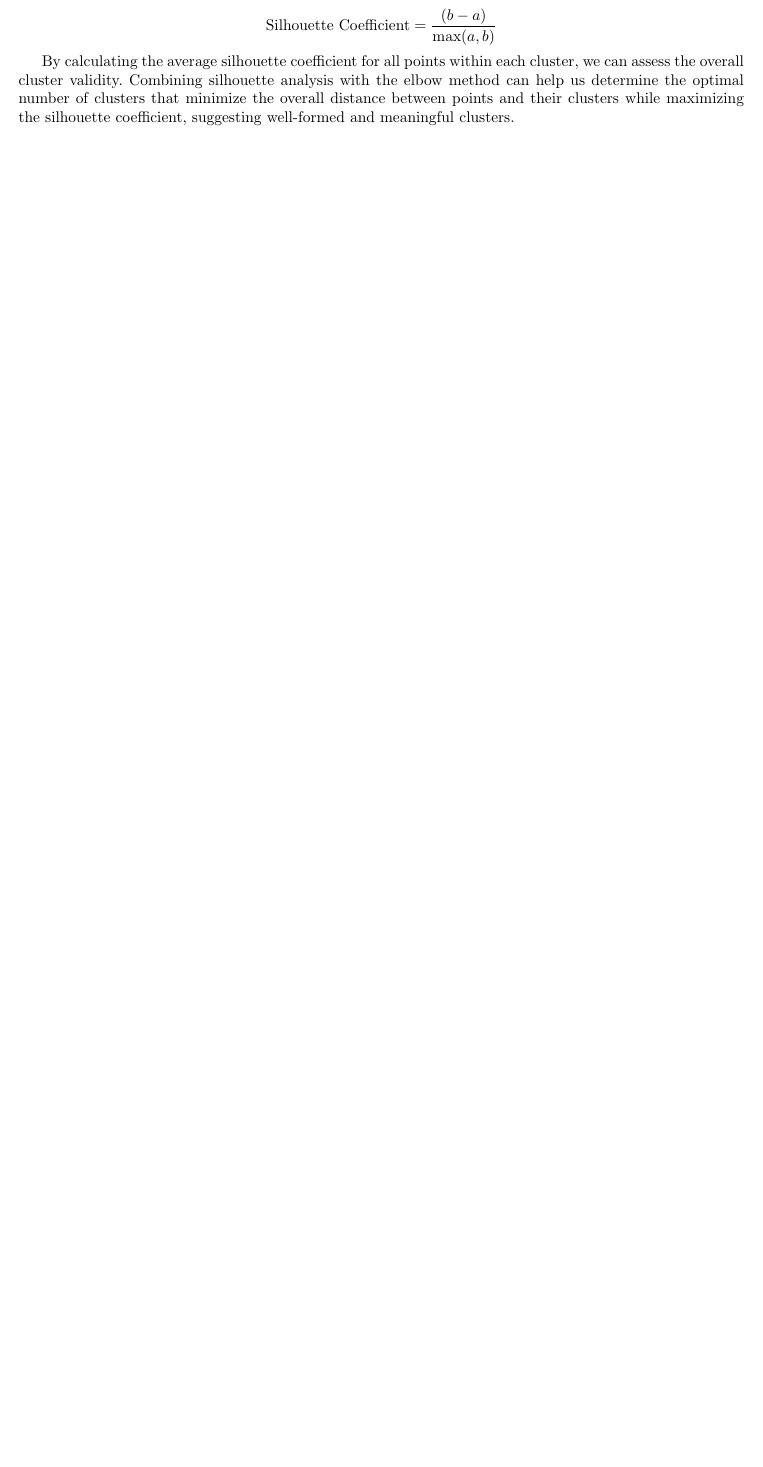
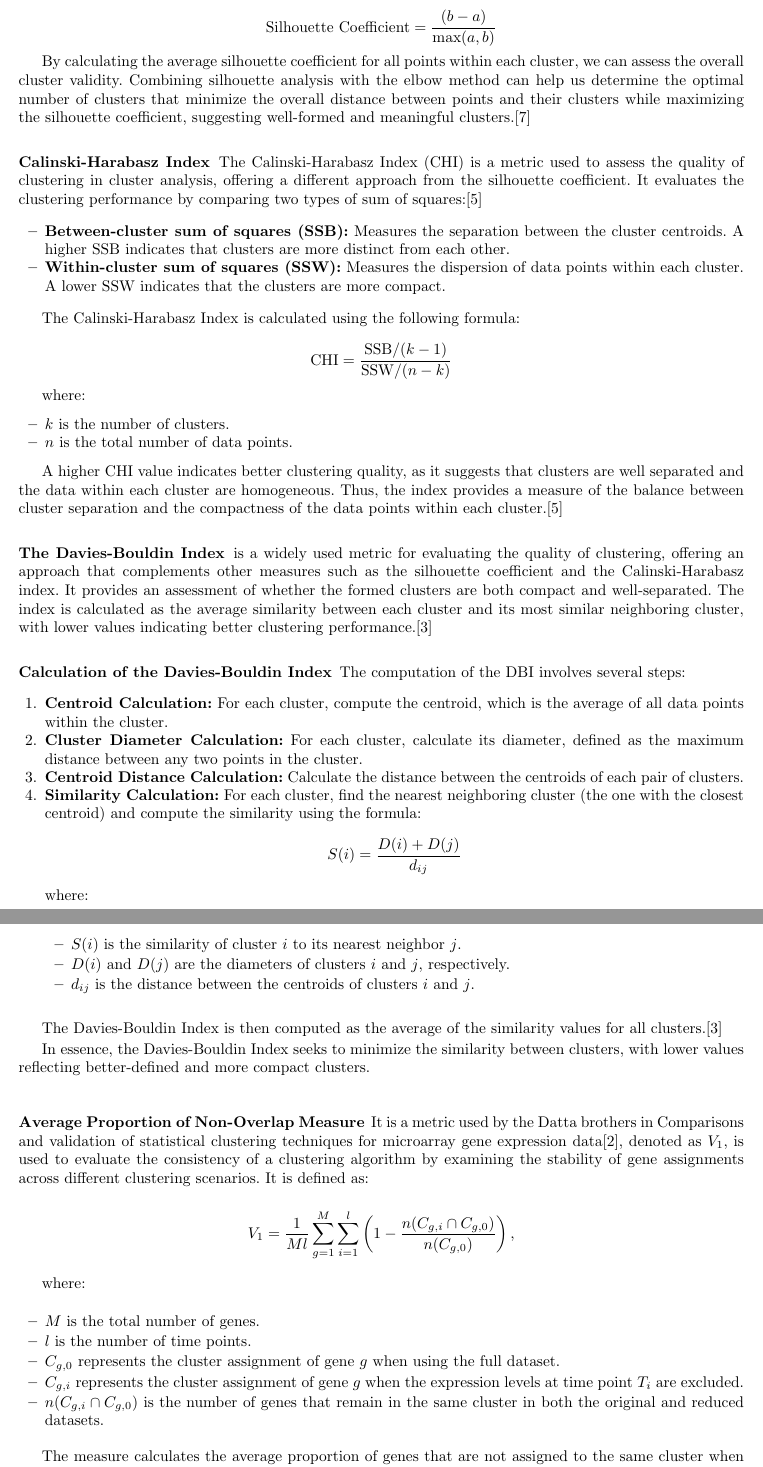
Before and after one commit to Diegodepab/clustering_genes, a LaTeX paper (report/lncs LATEX template/main.tex): part of page 4 of 4 before the commit and two parts of pages 4 and 5 of 6 after it, the two joined at a grey line, cut so that both start at the same text, the shorter picture padded with empty space. Compiled offline with pdfLaTeX.

Commit message:
Final corrections and beginning of the report

```diff
--- a/report/lncs LATEX template/main.tex
+++ b/report/lncs LATEX template/main.tex
@@ -138,7 +142,77 @@ The silhouette coefficient is calculated as follows:
 \text{Silhouette Coefficient} = \frac{(b - a)}{\max(a, b)}
 \]
 
-By calculating the average silhouette coefficient for all points within each cluster, we can assess the overall cluster validity. Combining silhouette analysis with the elbow method can help us determine the optimal number of clusters that minimize the overall distance between points and their clusters while maximizing the silhouette coefficient, suggesting well-formed and meaningful clusters.
+By calculating the average silhouette coefficient for all points within each cluster, we can assess the overall cluster validity. Combining silhouette analysis with the elbow method can help us determine the optimal number of clusters that minimize the overall distance between points and their clusters while maximizing the silhouette coefficient, suggesting well-formed and meaningful clusters.\cite{Wang2018Thresher}
+
+\subsubsection{Calinski-Harabasz Index}
+
+
+The Calinski-Harabasz Index (CHI) is a metric used to assess the quality of clustering in cluster analysis, offering a different approach from the silhouette coefficient. It evaluates the clustering performance by comparing two types of sum of squares:\cite{Ning2023Clustering}
+
+\begin{itemize}
+	\item \textbf{Between-cluster sum of squares (SSB):} Measures the separation between the cluster centroids. A higher SSB indicates that clusters are more distinct from each other.
+	\item \textbf{Within-cluster sum of squares (SSW):} Measures the dispersion of data points within each cluster. A lower SSW indicates that the clusters are more compact.
+\end{itemize}
+
+The Calinski-Harabasz Index is calculated using the following formula:
+
+\[
+\text{CHI} = \frac{\text{SSB} / (k - 1)}{\text{SSW} / (n - k)}
+\]
+
+where:
+\begin{itemize}
+	\item $k$ is the number of clusters.
+	\item $n$ is the total number of data points.
+\end{itemize}
+
+A higher CHI value indicates better clustering quality, as it suggests that clusters are well separated and the data within each cluster are homogeneous. Thus, the index provides a measure of the balance between cluster separation and the compactness of the data points within each cluster.\cite{Ning2023Clustering}
+
+\subsubsection{The Davies-Bouldin Index}
+
+ is a widely used metric for evaluating the quality of clustering, offering an approach that complements other measures such as the silhouette coefficient and the Calinski-Harabasz index. It provides an assessment of whether the formed clusters are both compact and well-separated. The index is calculated as the average similarity between each cluster and its most similar neighboring cluster, with lower values indicating better clustering performance.\cite{Davies1979Cluster}
+
+\subsubsection*{Calculation of the Davies-Bouldin Index}
+
+The computation of the DBI involves several steps:
+
+\begin{enumerate}
+	\item \textbf{Centroid Calculation:} For each cluster, compute the centroid, which is the average of all data points within the cluster.
+	\item \textbf{Cluster Diameter Calculation:} For each cluster, calculate its diameter, defined as the maximum distance between any two points in the cluster.
+	\item \textbf{Centroid Distance Calculation:} Calculate the distance between the centroids of each pair of clusters.
+	\item \textbf{Similarity Calculation:} For each cluster, find the nearest neighboring cluster (the one with the closest centroid) and compute the similarity using the formula:
+	\[
+	S(i) = \frac{D(i) + D(j)}{d_{ij}}
+	\]
+	where:
+	\begin{itemize}
+		\item $S(i)$ is the similarity of cluster $i$ to its nearest neighbor $j$.
+		\item $D(i)$ and $D(j)$ are the diameters of clusters $i$ and $j$, respectively.
+		\item $d_{ij}$ is the distance between the centroids of clusters $i$ and $j$.
+	\end{itemize}
+\end{enumerate}
+
+The Davies-Bouldin Index is then computed as the average of the similarity values for all clusters.\cite{Davies1979Cluster}
+
+In essence, the Davies-Bouldin Index seeks to minimize the similarity between clusters, with lower values reflecting better-defined and more compact clusters.
+
+\subsubsection{Average Proportion of Non-Overlap Measure} It is a metric used by the Datta brothers in Comparisons and validation of statistical clustering techniques for microarray gene expression data\cite{datta2003}, denoted as $V_1$, is used to evaluate the consistency of a clustering algorithm by examining the stability of gene assignments across different clustering scenarios. It is defined as:
+
+\[
+V_1 = \frac{1}{M l} \sum_{g=1}^{M} \sum_{i=1}^{l} \left( 1 - \frac{n(C_{g,i} \cap C_{g,0})}{n(C_{g,0})} \right),
+\]
+
+where:
+\begin{itemize}
+	\item $M$ is the total number of genes.
+	\item $l$ is the number of time points.
+	\item $C_{g,0}$ represents the cluster assignment of gene $g$ when using the full dataset.
+	\item $C_{g,i}$ represents the cluster assignment of gene $g$ when the expression levels at time point $T_i$ are excluded.
+	\item $n(C_{g,i} \cap C_{g,0})$ is the number of genes that remain in the same cluster in both the original and reduced datasets.
+\end{itemize}
+
+The measure calculates the average proportion of genes that are not assigned to the same cluster when comparing the clustering results obtained using the complete dataset with the results obtained after removing expression data for one time point. Lower values of $V_1$ indicate greater stability and consistency of the clustering algorithm, reflecting better preservation of gene cluster assignments despite variations in the data.\cite{datta2003}
+
 
 \section{most relevant results obtained comparing both methods}
 
```
Also changed, not shown: report/lncs LATEX template/bibliography.bib (+32 -0 lines), report/lncs LATEX template/main.bbl, report/lncs LATEX template/main.pdf, results/SOM_clustering.png, results/evaluate_kmeans_clustering.png, report/lncs LATEX template/main.tex (12 more changed lines), 5 other files.
